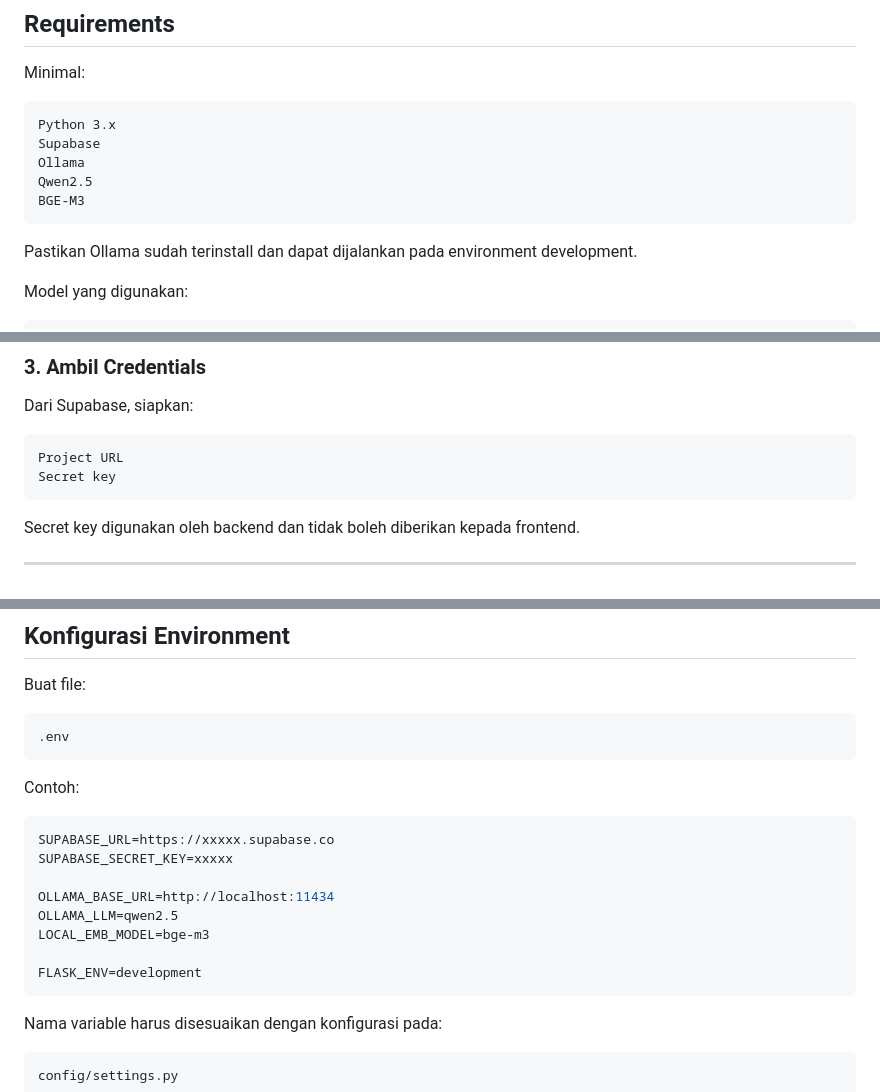
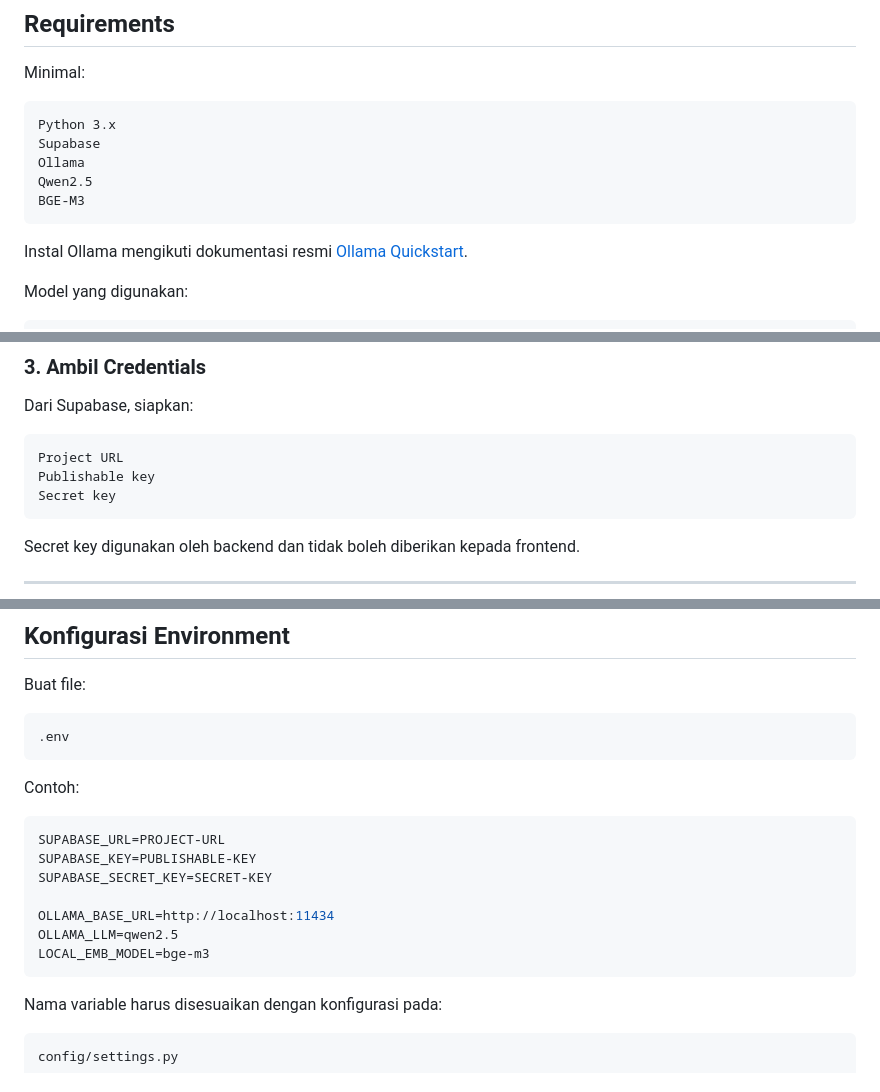
Before and after one commit to ERP-Sapta-Tunas-Teknologi-V2/RAG, a Markdown page: README.md, 3 parts joined by grey strips. Drawn GitHub-style.

Commit message:
docs: update Ollama and Supabase env docs
Refreshes the setup documentation to reference the official Ollama Quickstart and clarifies the required Supabase environment variables. The examples now include the publishable key alongside the project URL and secret key, and the obsolete FLASK_ENV example has been removed from the sample .env file.

````diff
--- a/README.md
+++ b/README.md
@@ -109,7 +109,7 @@ Qwen2.5
 BGE-M3
 ```
 
-Pastikan Ollama sudah terinstall dan dapat dijalankan pada environment development.
+Instal Ollama mengikuti dokumentasi resmi [Ollama Quickstart](https://docs.ollama.com/quickstart).
 
 Model yang digunakan:
 
@@ -211,6 +211,7 @@ Dari Supabase, siapkan:
 
 ```text
 Project URL
+Publishable key
 Secret key
 ```
 
@@ -229,14 +230,13 @@ Buat file:
 Contoh:
 
 ```env
-SUPABASE_URL=https://xxxxx.supabase.co
-SUPABASE_SECRET_KEY=xxxxx
+SUPABASE_URL=PROJECT-URL
+SUPABASE_KEY=PUBLISHABLE-KEY
+SUPABASE_SECRET_KEY=SECRET-KEY
 
 OLLAMA_BASE_URL=http://localhost:11434
 OLLAMA_LLM=qwen2.5
 LOCAL_EMB_MODEL=bge-m3
-
-FLASK_ENV=development
 ```
 
 Nama variable harus disesuaikan dengan konfigurasi pada:
````
Also changed, not shown: other parts of README.md (+1 -0 lines).
